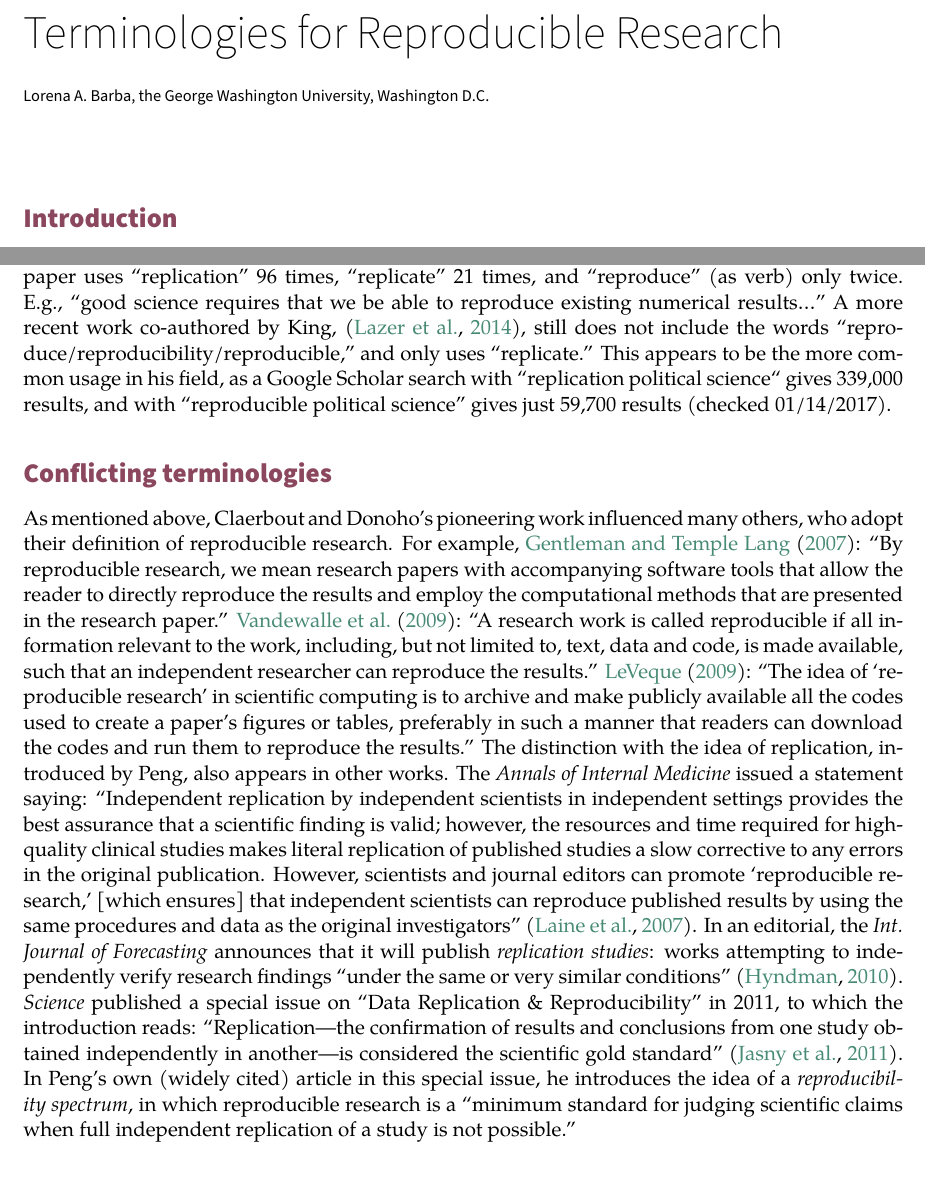
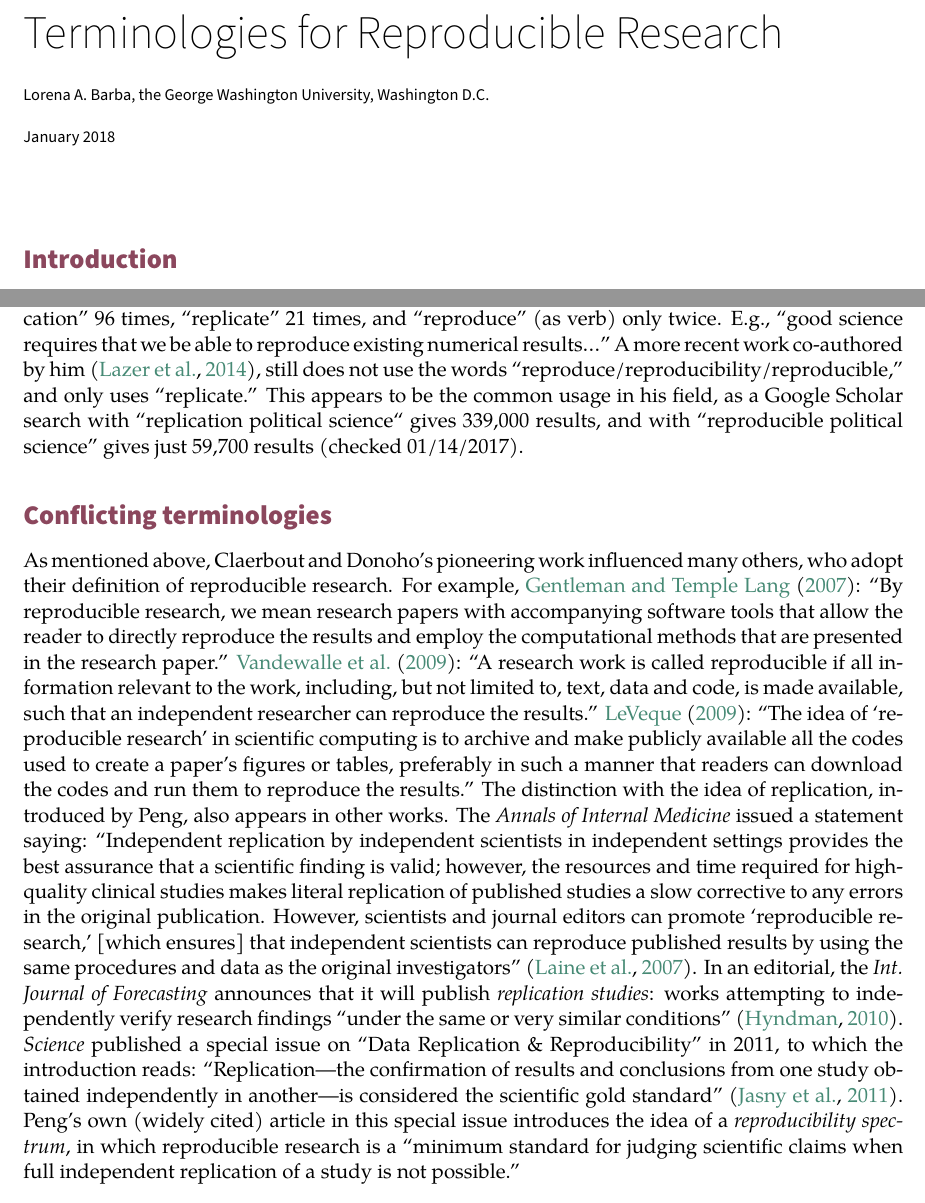
Before and after one commit to labarba/repro_terms, a LaTeX document (Barba2018_repro_terms.tex): two parts of pages 1 and 3 of 5, joined at a grey line, cut so that both start at the same text. Compiled offline with XeLaTeX; a missing font is replaced by an installed copy or a similar font.

Commit message:
add date; small tweaks

```diff
--- a/Barba2018_repro_terms.tex
+++ b/Barba2018_repro_terms.tex
@@ -87,7 +87,11 @@
 {\titfont \Huge Terminologies for Reproducible Research}
 \medskip
 
-{\fontspec[Mapping=tex-text,Scale=0.8]{Source Sans Pro} Lorena A. Barba, the George Washington University, Washington D.C.}
+{\fontspec[Mapping=tex-text,Scale=0.8]{Source Sans Pro} Lorena A. Barba, the George Washington University, Washington D.C.
+
+January 2018}
+
+
 
 \vspace{1cm}
 
@@ -148,8 +152,8 @@ But epidemiologic studies are expensive, time-consuming, and often impossible to
 In the social sciences, Harvard professor Gary King, one of the most cited political scientists of this generation, also pioneered the reproducibility concerns.
 In \cite{king1995}, he writes: ``The replication standard holds that sufficient information exists with which to understand, evaluate, and build upon a prior work if a third party could replicate the results without any additional information from the author.'' He uses the term \emph{replication} throughout, not making a distinction like we have in the Claerbout/Donoho/Peng writings on reproducible research.
 In fact, his paper uses ``replication'' 96 times, ``replicate'' 21 times, and ``reproduce'' (as verb) only twice. E.g., ``good science requires that we be able to reproduce existing numerical results\ldots''
-A more recent work co-authored by King, \cite[]{lazerETal2014}, still does not include the words ``reproduce/reproducibility/reproducible,'' and only uses ``replicate.''
-This appears to be the more common usage in his field, as a Google Scholar search with ``replication political science`` gives 339,000 results, and with ``reproducible political science'' gives just 59,700 results (checked 01/14/2017).
+A more recent work co-authored by him \cite[]{lazerETal2014}, still does not use the words ``reproduce/reproducibility/reproducible,'' and only uses ``replicate.''
+This appears to be the common usage in his field, as a Google Scholar search with ``replication political science`` gives 339,000 results, and with ``reproducible political science'' gives just 59,700 results (checked 01/14/2017).
 
 
 \section*{Conflicting terminologies}
@@ -163,7 +167,7 @@ The distinction with the idea of replication, introduced by Peng, also appears i
 The \emph{Annals of Internal Medicine} issued a statement saying: ``Independent replication by independent scientists in independent settings provides the best assurance that a scientific finding is valid; however, the resources and time required for high-quality clinical studies makes literal replication of published studies a slow corrective to any errors in the original publication. However, scientists and journal editors can promote `reproducible research,' [which ensures] that independent scientists can reproduce published results by using the same procedures and data as the original investigators'' \cite[]{laineETal2007}.
 In an editorial, the \emph{Int. Journal of Forecasting} announces that it will publish \emph{replication studies}: works attempting to independently verify research findings ``under the same or very similar conditions'' \cite[]{hyndman2010}.
 \emph{Science} published a special issue on ``Data Replication \& Reproducibility'' in 2011, to which the introduction reads: ``Replication---the confirmation of results and conclusions from one study obtained independently in another---is considered the scientific gold standard'' \cite[]{jasnyETal2011}.
-In Peng's own (widely cited) article in this special issue, he introduces the idea of a \emph{reproducibility spectrum}, in which reproducible research is a ``minimum standard for judging scientific claims when full independent replication of a study is not possible.''
+Peng's own (widely cited) article in this special issue introduces the idea of a \emph{reproducibility spectrum}, in which reproducible research is a ``minimum standard for judging scientific claims when full independent replication of a study is not possible.''
 
 On the basis of the multiple references cited above, here are concise definitions that convey the meanings of the Claerbout/Donoho/Peng convention:
 
```
